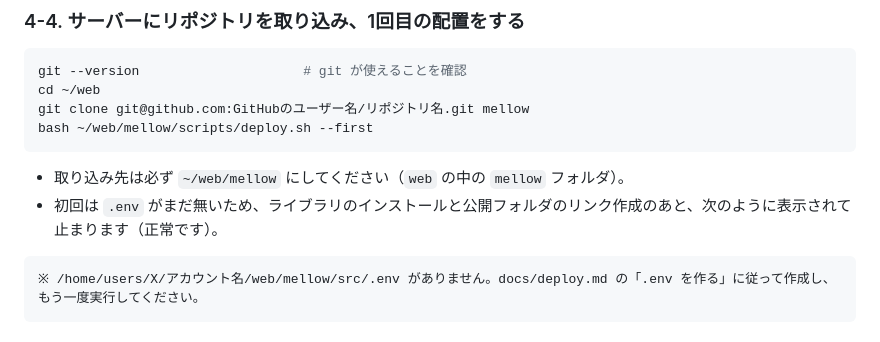
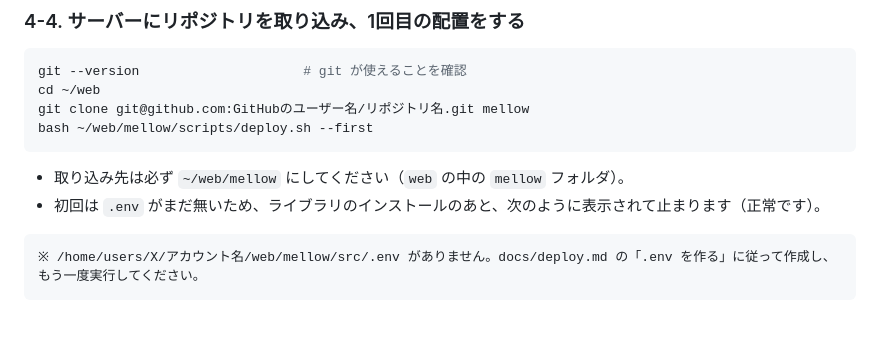
Before and after one commit to nob3-ux/mellow, a Markdown page: docs/deploy.md, the part around the change. Rendered like a GitHub page.

````diff
--- a/docs/deploy.md
+++ b/docs/deploy.md
@@ -202,7 +202,7 @@ bash ~/web/mellow/scripts/deploy.sh --first
 ```
 
 - 取り込み先は必ず `~/web/mellow` にしてください（`web` の中の `mellow` フォルダ）。
-- 初回は `.env` がまだ無いため、ライブラリのインストールと公開フォルダのリンク作成のあと、次のように表示されて止まります（正常です）。
+- 初回は `.env` がまだ無いため、ライブラリのインストールのあと、次のように表示されて止まります（正常です）。
 
 ```
 ※ /home/users/X/アカウント名/web/mellow/src/.env がありません。docs/deploy.md の「.env を作る」に従って作成し、もう一度実行してください。
````
Also changed, not shown: docs/editing.md (+6 -6 lines).
